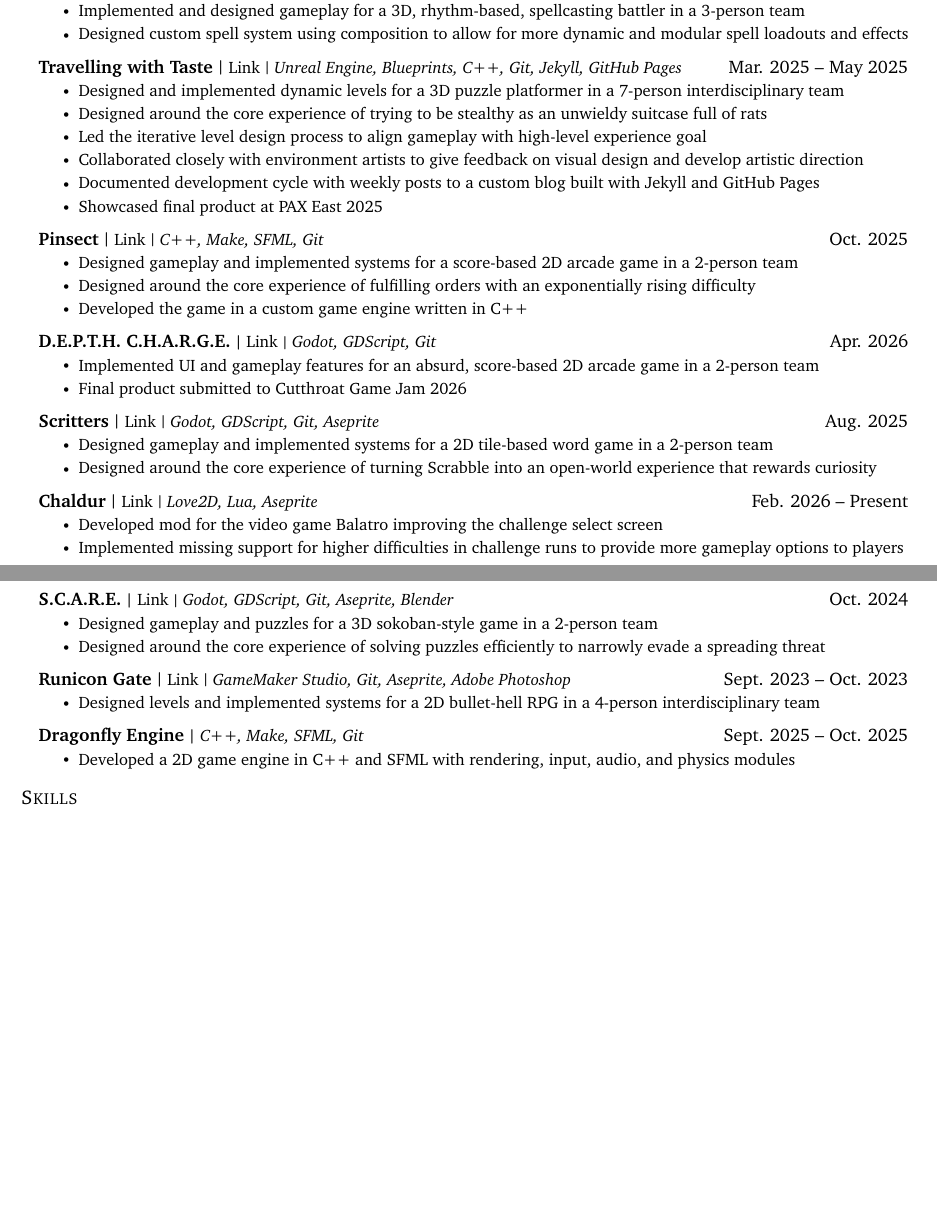
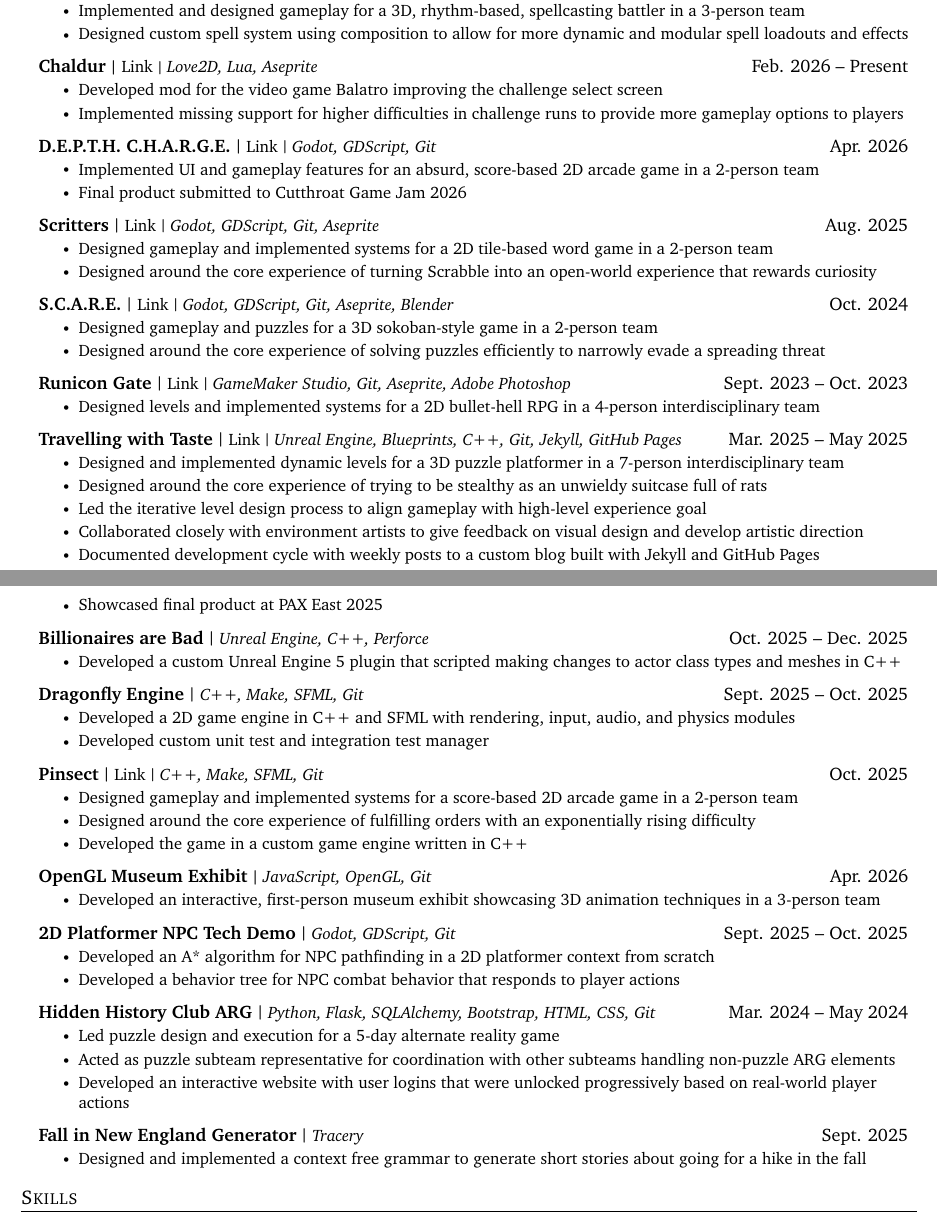
Before and after one commit to jgkingdev/resume, a LaTeX CV (Jeremy_King_Resume_2026.tex): two parts of pages 1 and 2 of 2, joined at a grey line, cut so that both start at the same text, the shorter picture padded with empty space. Compiled offline with pdfLaTeX.

Commit message:
uncomment most stuff

```diff
--- a/Jeremy_King_Resume_2026.tex
+++ b/Jeremy_King_Resume_2026.tex
@@ -230,72 +230,16 @@
 		\resumeItem{Designed custom spell system using composition to allow for more dynamic and modular spell loadouts and effects}
 	\resumeItemListEnd
 
-	% Travelling with Taste
+	% Chaldur
 	\resumeProjectHeadingWebsite
-	{Travelling with Taste}
-	{https://ratgoosesuitstudios.github.io}
-	{Unreal Engine, Blueprints, C++, Git, Jekyll, GitHub Pages}
-	{Mar. 2025 -- May 2025}
+	{Chaldur}
+	{https://github.com/codazendev/Chaldur}
+	{Love2D, Lua, Aseprite}
+	{Feb. 2026 -- Present}
 	\resumeItemListStart
-		\resumeItem{Designed and implemented dynamic levels for a 3D puzzle platformer in a 7-person interdisciplinary team}
-%		\resumeItem{Concepted and implemented stealth-oriented levels for a 3D platformer in a 7-person interdisciplinary team}
-		\resumeItem{Designed around the core experience of trying to be stealthy as an unwieldy suitcase full of rats}
-		\resumeItem{Led the iterative level design process to align gameplay with high-level experience goal}
-		\resumeItem{Collaborated closely with environment artists to give feedback on visual design and develop artistic direction}
-		\resumeItem{Documented development cycle with weekly posts to a custom blog built with Jekyll and GitHub Pages}
-		\resumeItem{Showcased final product at PAX East 2025}
+		\resumeItem{Developed mod for the video game Balatro improving the challenge select screen}
+		\resumeItem{Implemented missing support for higher difficulties in challenge runs to provide more gameplay options to players}
 	\resumeItemListEnd
-
-%	% Billionaires are Bad
-%	\resumeProjectHeading
-%	{Billionaires are Bad}
-%	{Unreal Engine, C++, Perforce}
-%	{Oct. 2025 -- Dec. 2025}
-%	\resumeItemListStart
-%		\resumeItem{Developed a custom Unreal Engine 5 plugin that scripted making changes to actor class types and meshes in C++}
-%        \resumeItemListEnd
-
-	% Pinsect
-	\resumeProjectHeadingWebsite
-	{Pinsect}
-	{https://qksjeli.itch.io/pinsect}
-	{C++, Make, SFML, Git}
-	{Oct. 2025}
-	\resumeItemListStart
-		\resumeItem{Designed gameplay and implemented systems for a score-based 2D arcade game in a 2-person team}
-		\resumeItem{Designed around the core experience of fulfilling orders with an exponentially rising difficulty}
-		\resumeItem{Developed the game in a custom game engine written in C++}
-	\resumeItemListEnd
-
-%	% Computer Animation Museum Exhibit
-%	\resumeProjectHeading
-%	{OpenGL Museum Exhibit}
-%	{JavaScript, OpenGL, Git}
-%	{Apr. 2026}
-%	\resumeItemListStart
-%		\resumeItem{Developed an interactive, first-person museum exhibit showcasing 3D animation techniques in a 3-person team}
-%	\resumeItemListEnd
-
-%	% 2D A* Pathfinding Algorithm, Combat Behavior Tree
-%	\resumeProjectHeading
-%	{2D Platformer NPC Tech Demo}
-%	{Godot, GDScript, Git}
-%	{Sept. 2025 -- Oct. 2025}
-%	\resumeItemListStart
-%		\resumeItem{Developed an A* algorithm for NPC pathfinding in a 2D platformer context from scratch}
-%		\resumeItem{Developed a behavior tree for NPC combat behavior that responds to player actions}
-%	\resumeItemListEnd
-
-%	% Hidden History Club ARG
-%	\resumeProjectHeading
-%	{Hidden History Club ARG}
-%	{Python, Flask, SQLAlchemy, Bootstrap, HTML, CSS, Git}
-%	{Mar. 2024 -- May 2024}
-%	\resumeItemListStart
-%		\resumeItem{Led puzzle design and execution for a 5-day alternate reality game}
-%		\resumeItem{Acted as puzzle subteam representative for coordination with other subteams handling non-puzzle ARG elements}
-%		\resumeItem{Developed an interactive website with user logins that were unlocked progressively based on real-world player actions}
-%	\resumeItemListEnd
 
 	% D.E.P.T.H. C.H.A.R.G.E.
 	\resumeProjectHeadingWebsite
@@ -320,17 +264,6 @@
 %		\resumeItem{Final product submitted to Godot Wild Jam \#84}
 	\resumeItemListEnd
 
-	% Chaldur
-	\resumeProjectHeadingWebsite
-	{Chaldur}
-	{https://github.com/codazendev/Chaldur}
-	{Love2D, Lua, Aseprite}
-	{Feb. 2026 -- Present}
-	\resumeItemListStart
-		\resumeItem{Developed mod for the video game Balatro improving the challenge select screen}
-		\resumeItem{Implemented missing support for higher difficulties in challenge runs to provide more gameplay options to players}
-	\resumeItemListEnd
-
 	% S.C.A.R.E.
 	\resumeProjectHeadingWebsite
 	{S.C.A.R.E.}
@@ -363,6 +286,31 @@
 		\resumeItem{Designed levels and implemented systems for a 2D bullet-hell RPG in a 4-person interdisciplinary team}
 	\resumeItemListEnd
 
+	% Travelling with Taste
+	\resumeProjectHeadingWebsite
+	{Travelling with Taste}
+	{https://ratgoosesuitstudios.github.io}
+	{Unreal Engine, Blueprints, C++, Git, Jekyll, GitHub Pages}
+	{Mar. 2025 -- May 2025}
+	\resumeItemListStart
+		\resumeItem{Designed and implemented dynamic levels for a 3D puzzle platformer in a 7-person interdisciplinary team}
+%		\resumeItem{Concepted and implemented stealth-oriented levels for a 3D platformer in a 7-person interdisciplinary team}
+		\resumeItem{Designed around the core experience of trying to be stealthy as an unwieldy suitcase full of rats}
+		\resumeItem{Led the iterative level design process to align gameplay with high-level experience goal}
+		\resumeItem{Collaborated closely with environment artists to give feedback on visual design and develop artistic direction}
+		\resumeItem{Documented development cycle with weekly posts to a custom blog built with Jekyll and GitHub Pages}
+		\resumeItem{Showcased final product at PAX East 2025}
+	\resumeItemListEnd
+
+	% Billionaires are Bad
+	\resumeProjectHeading
+	{Billionaires are Bad}
+	{Unreal Engine, C++, Perforce}
+	{Oct. 2025 -- Dec. 2025}
+	\resumeItemListStart
+		\resumeItem{Developed a custom Unreal Engine 5 plugin that scripted making changes to actor class types and meshes in C++}
+        \resumeItemListEnd
+
 	% Dragonfly Engine
 	\resumeProjectHeading
 	{Dragonfly Engine}
@@ -370,17 +318,59 @@
 	{Sept. 2025 -- Oct. 2025}
 	\resumeItemListStart
 		\resumeItem{Developed a 2D game engine in C++ and SFML with rendering, input, audio, and physics modules}
-%		\resumeItem{Developed custom unit test and integration test manager}
+		\resumeItem{Developed custom unit test and integration test manager}
 	\resumeItemListEnd
 
-%	% Fall in New England Context Free Grammar
-%	\resumeProjectHeading
-%	{Fall in New England Generator}
-%	{Tracery}
-%	{Sept. 2025}
-%	\resumeItemListStart
-%		\resumeItem{Designed and implemented a context free grammar to generate short stories about going for a hike in the fall}
-%	\resumeItemListEnd
+	% Pinsect
+	\resumeProjectHeadingWebsite
+	{Pinsect}
+	{https://qksjeli.itch.io/pinsect}
+	{C++, Make, SFML, Git}
+	{Oct. 2025}
+	\resumeItemListStart
+		\resumeItem{Designed gameplay and implemented systems for a score-based 2D arcade game in a 2-person team}
+		\resumeItem{Designed around the core experience of fulfilling orders with an exponentially rising difficulty}
+		\resumeItem{Developed the game in a custom game engine written in C++}
+	\resumeItemListEnd
+
+	% Computer Animation Museum Exhibit
+	\resumeProjectHeading
+	{OpenGL Museum Exhibit}
+	{JavaScript, OpenGL, Git}
+	{Apr. 2026}
+	\resumeItemListStart
+		\resumeItem{Developed an interactive, first-person museum exhibit showcasing 3D animation techniques in a 3-person team}
+	\resumeItemListEnd
+
+	% 2D A* Pathfinding Algorithm, Combat Behavior Tree
+	\resumeProjectHeading
+	{2D Platformer NPC Tech Demo}
+	{Godot, GDScript, Git}
+	{Sept. 2025 -- Oct. 2025}
+	\resumeItemListStart
+		\resumeItem{Developed an A* algorithm for NPC pathfinding in a 2D platformer context from scratch}
+		\resumeItem{Developed a behavior tree for NPC combat behavior that responds to player actions}
+	\resumeItemListEnd
+
+	% Hidden History Club ARG
+	\resumeProjectHeading
+	{Hidden History Club ARG}
+	{Python, Flask, SQLAlchemy, Bootstrap, HTML, CSS, Git}
+	{Mar. 2024 -- May 2024}
+	\resumeItemListStart
+		\resumeItem{Led puzzle design and execution for a 5-day alternate reality game}
+		\resumeItem{Acted as puzzle subteam representative for coordination with other subteams handling non-puzzle ARG elements}
+		\resumeItem{Developed an interactive website with user logins that were unlocked progressively based on real-world player actions}
+	\resumeItemListEnd
+
+	% Fall in New England Context Free Grammar
+	\resumeProjectHeading
+	{Fall in New England Generator}
+	{Tracery}
+	{Sept. 2025}
+	\resumeItemListStart
+		\resumeItem{Designed and implemented a context free grammar to generate short stories about going for a hike in the fall}
+	\resumeItemListEnd
 
 
 % Missing:
```
Also changed, not shown: Jeremy_King_Resume_2026.tex (10 more changed lines).
